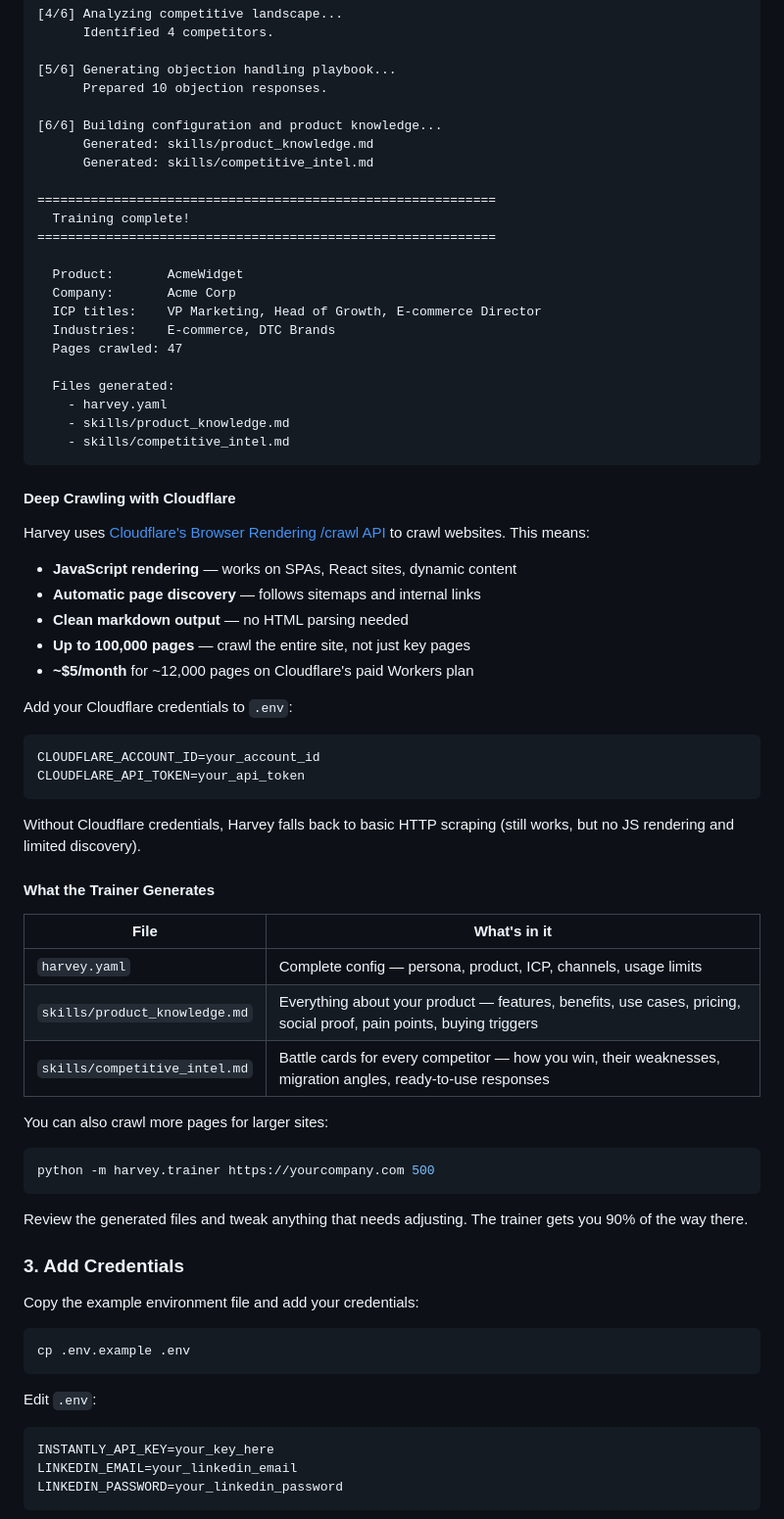
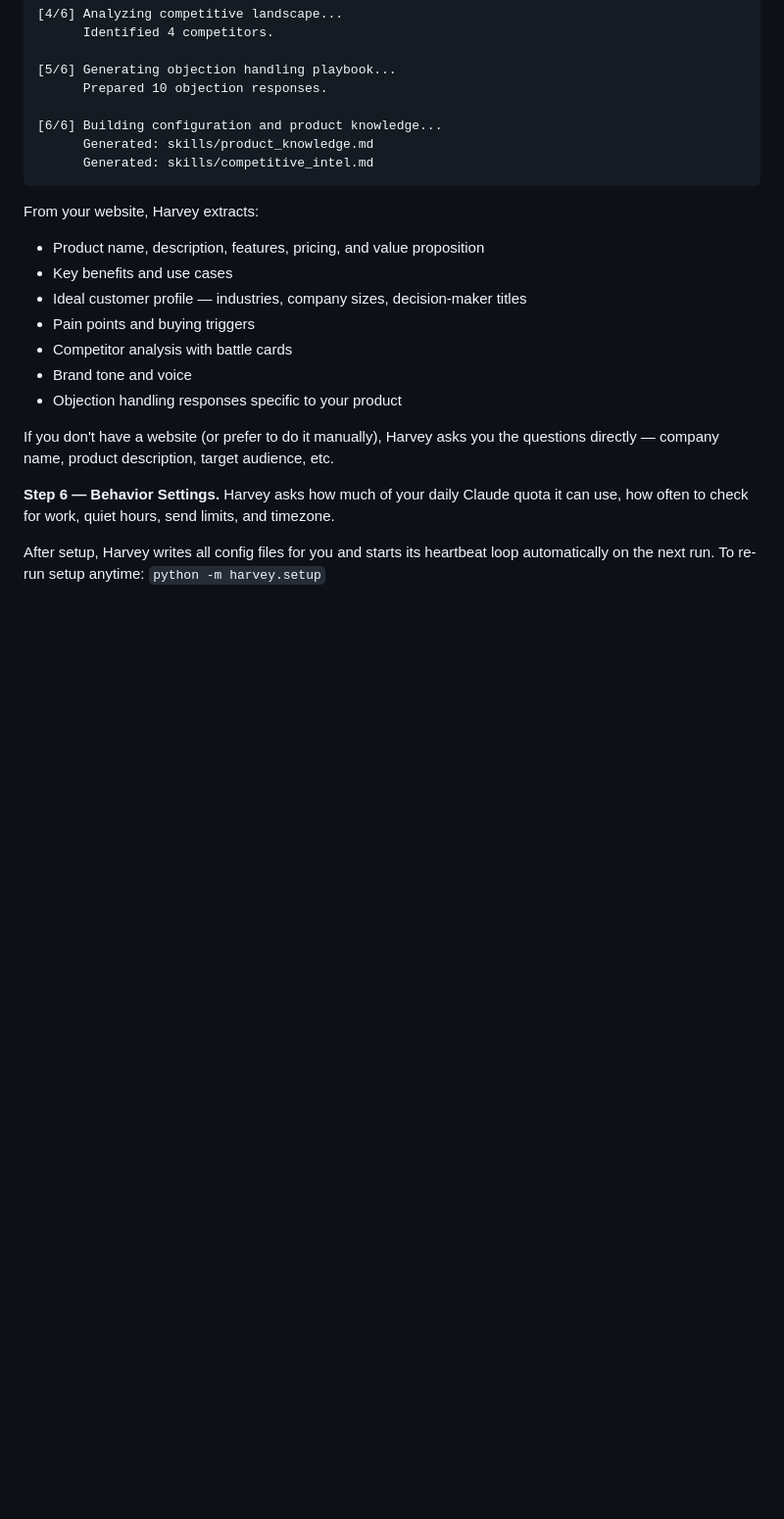
Before and after one commit to EBSY-DEV/MERCURY-AGENT, a Markdown page: README.md, the part around one of its changes. Shown at 98% size. Drawn GitHub-style; blank space fills up the shorter version.

````diff
--- a/README.md
+++ b/README.md
@@ -222,68 +201,20 @@ Harvey will deep-crawl your entire website, analyze every page, and generate a c
 [6/6] Building configuration and product knowledge...
       Generated: skills/product_knowledge.md
       Generated: skills/competitive_intel.md
-
-============================================================
-  Training complete!
-============================================================
-
-  Product:       AcmeWidget
-  Company:       Acme Corp
-  ICP titles:    VP Marketing, Head of Growth, E-commerce Director
-  Industries:    E-commerce, DTC Brands
-  Pages crawled: 47
-
-  Files generated:
-    - harvey.yaml
-    - skills/product_knowledge.md
-    - skills/competitive_intel.md
 ```
 
-#### Deep Crawling with Cloudflare
+From your website, Harvey extracts:
+- Product name, description, features, pricing, and value proposition
+- Key benefits and use cases
+- Ideal customer profile — industries, company sizes, decision-maker titles
+- Pain points and buying triggers
+- Competitor analysis with battle cards
+- Brand tone and voice
+- Objection handling responses specific to your product
 
-Harvey uses [Cloudflare's Browser Rendering /crawl API](https://developers.cloudflare.com/browser-rendering/rest-api/crawl-endpoint/) to crawl websites. This means:
+If you don't have a website (or prefer to do it manually), Harvey asks you the questions directly — company name, product description, target audience, etc.
 
-- **JavaScript rendering** — works on SPAs, React sites, dynamic content
-- **Automatic page discovery** — follows sitemaps and internal links
-- **Clean markdown output** — no HTML parsing needed
-- **Up to 100,000 pages** — crawl the entire site, not just key pages
-- **~$5/month** for ~12,000 pages on Cloudflare's paid Workers plan
+**Step 6 — Behavior Settings.** Harvey asks how much of your daily Claude quota it can use, how often to check for work, quiet hours, send limits, and timezone.
 
-Add your Cloudflare credentials to `.env`:
-```
-CLOUDFLARE_ACCOUNT_ID=your_account_id
-CLOUDFLARE_API_TOKEN=your_api_token
-```
+After setup, Harvey writes all config files for you and starts its heartbeat loop automatically on the next run. To re-run setup anytime: `python -m harvey.setup`
 
-Without Cloudflare credentials, Harvey falls back to basic HTTP scraping (still works, but no JS rendering and limited discovery).
-
-#### What the Trainer Generates
-
-| File | What's in it |
-|------|-------------|
-| `harvey.yaml` | Complete config — persona, product, ICP, channels, usage limits |
-| `skills/product_knowledge.md` | Everything about your product — features, benefits, use cases, pricing, social proof, pain points, buying triggers |
-| `skills/competitive_intel.md` | Battle cards for every competitor — how you win, their weaknesses, migration angles, ready-to-use responses |
-
-You can also crawl more pages for larger sites:
-```bash
-python -m harvey.trainer https://yourcompany.com 500
-```
-
-Review the generated files and tweak anything that needs adjusting. The trainer gets you 90% of the way there.
-
-### 3. Add Credentials
-
-Copy the example environment file and add your credentials:
-
-```bash
-cp .env.example .env
-```
-
-Edit `.env`:
-```
-INSTANTLY_API_KEY=your_key_here
-LINKEDIN_EMAIL=your_linkedin_email
-LINKEDIN_PASSWORD=your_linkedin_password
-```
-
````
Also changed, not shown: other parts of README.md (+52 -95 lines).
